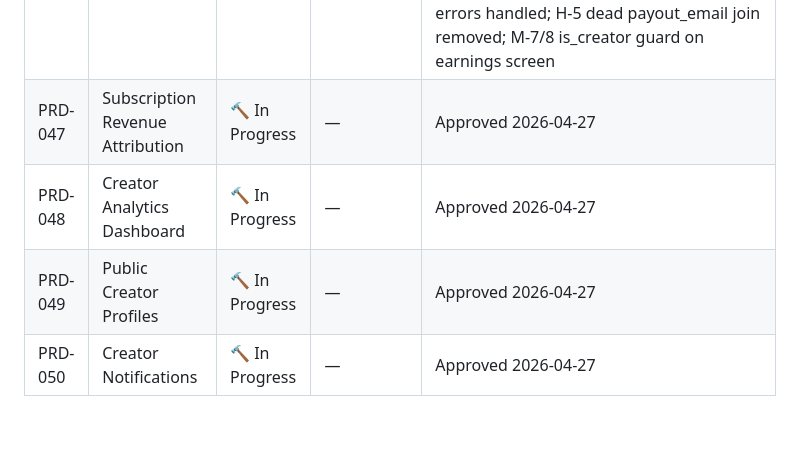
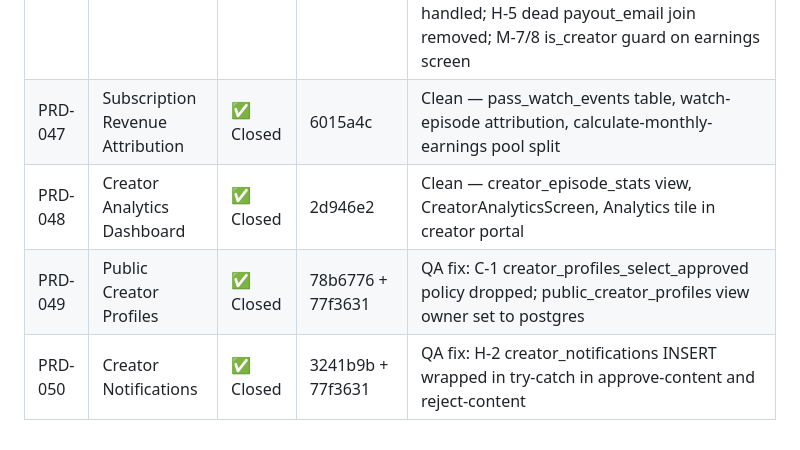
Before and after one commit to tlahav91-debug/appo, a Markdown page: .claude/references/prd-log.md, the part around the change. Drawn GitHub-style.

```diff
--- a/.claude/references/prd-log.md
+++ b/.claude/references/prd-log.md
@@ -41,7 +41,7 @@
 | PRD-043 | Content Upload Pipeline | ✅ Closed | 8f098e0 + beecf05 | QA fixes: C-4 Upload-Length now set from file.size; H-10 fresh token fetched at each Edge Fn call in creator portal |
 | PRD-045 | Admin Moderation Dashboard | ✅ Closed | 581750c + 579cc0e | QA fixes: C-1 admin secret moved to server-side API route; C-2 CF URL uses CF_CUSTOMER_SUBDOMAIN; C-3 series INSERT drops non-existent columns; H-4 reject-content status guard; H-5 query error handling; H-6 optimistic lock on approve-content |
 | PRD-046 | Revenue Share & Payouts | ✅ Closed | 3d731cd + 579cc0e | QA fixes: C-1 atomic increment_energy_revenue RPC (migration 039); C-2 creator lookup via episodes.creator_id; C-3 upsert with UNIQUE constraint prevents duplicate payouts; H-4 process-payout status update errors handled; H-5 dead payout_email join removed; M-7/8 is_creator guard on earnings screen |
-| PRD-047 | Subscription Revenue Attribution | 🔨 In Progress | — | Approved 2026-04-27 |
-| PRD-048 | Creator Analytics Dashboard | 🔨 In Progress | — | Approved 2026-04-27 |
-| PRD-049 | Public Creator Profiles | 🔨 In Progress | — | Approved 2026-04-27 |
-| PRD-050 | Creator Notifications | 🔨 In Progress | — | Approved 2026-04-27 |
+| PRD-047 | Subscription Revenue Attribution | ✅ Closed | 6015a4c | Clean — pass_watch_events table, watch-episode attribution, calculate-monthly-earnings pool split |
+| PRD-048 | Creator Analytics Dashboard | ✅ Closed | 2d946e2 | Clean — creator_episode_stats view, CreatorAnalyticsScreen, Analytics tile in creator portal |
+| PRD-049 | Public Creator Profiles | ✅ Closed | 78b6776 + 77f3631 | QA fix: C-1 creator_profiles_select_approved policy dropped; public_creator_profiles view owner set to postgres |
+| PRD-050 | Creator Notifications | ✅ Closed | 3241b9b + 77f3631 | QA fix: H-2 creator_notifications INSERT wrapped in try-catch in approve-content and reject-content |
```
Also changed, not shown: .claude/references/bug-log.md (+12 -0 lines).
